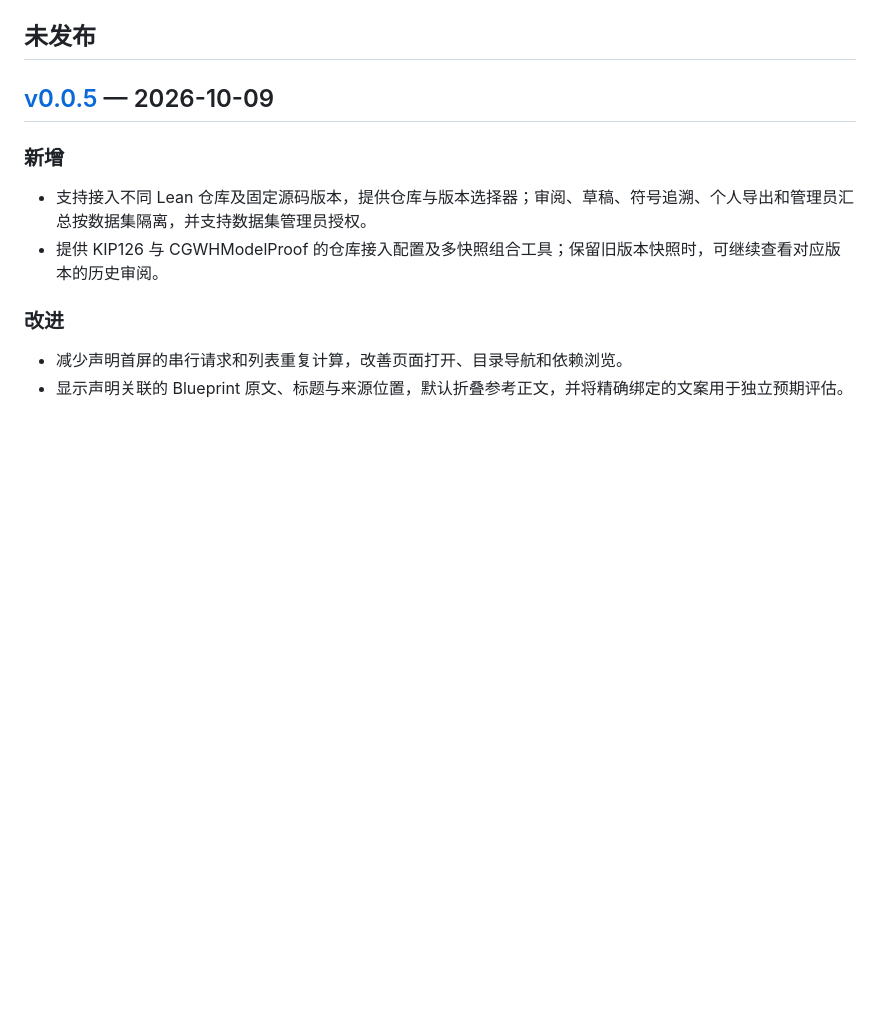
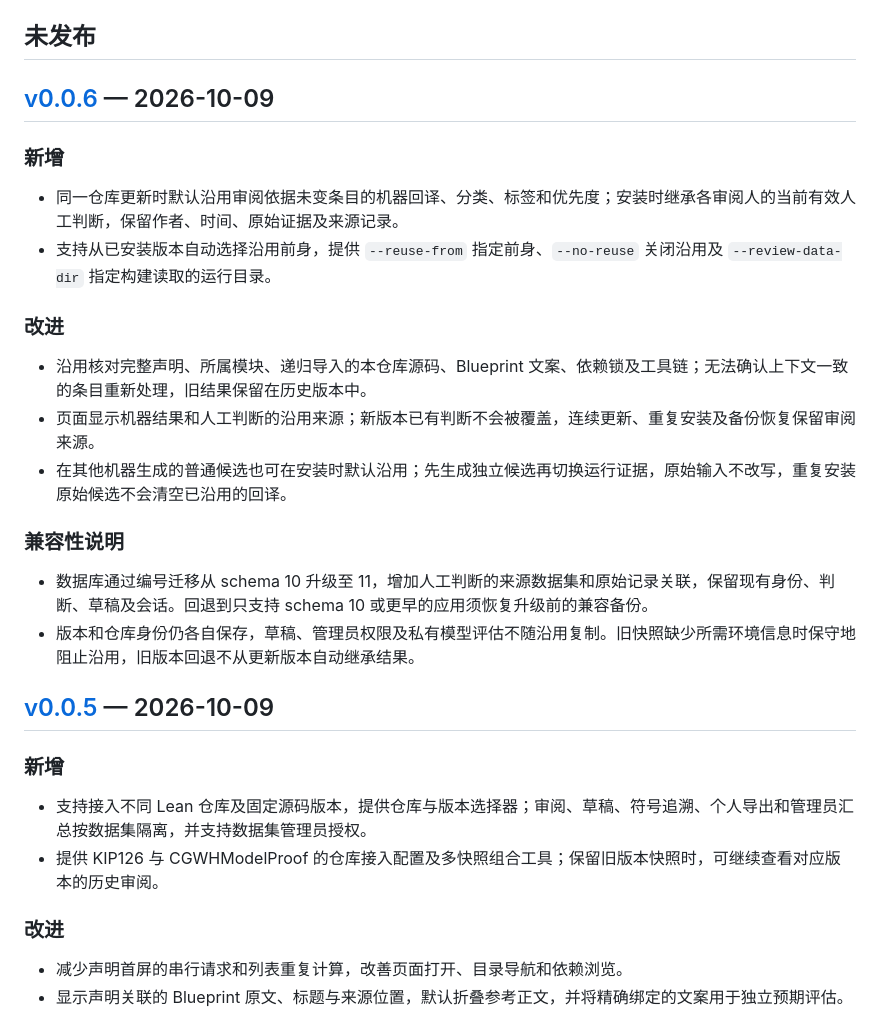
Before and after one commit to SII-MATH/Formaliscope, a Markdown page: CHANGELOG.md, the part around one of its changes. Drawn GitHub-style; blank space fills up the shorter version.

Commit message:
整理 v0.0.6 默认沿用与审阅来源的发布摘要

```diff
--- a/CHANGELOG.md
+++ b/CHANGELOG.md
@@ -5,6 +5,24 @@
 每次发版前，人工阅读上一正式版本以来的提交和代码差异，按最终发布行为整理下列中文版本摘要，说明新增功能、改进、修复及必要的兼容性变化，再合并到 `main`。日常开发不要求逐提交功能记录，不设置 changelog 专用 CI 门禁。完整变更明细见 [GitHub Releases](https://github.com/SII-MATH/Formaliscope/releases)。发布与服务器部署分别执行。
 
 ## 未发布
+
+## [v0.0.6] — 2026-10-09
+
+### 新增
+
+- 同一仓库更新时默认沿用审阅依据未变条目的机器回译、分类、标签和优先度；安装时继承各审阅人的当前有效人工判断，保留作者、时间、原始证据及来源记录。
+- 支持从已安装版本自动选择沿用前身，提供 `--reuse-from` 指定前身、`--no-reuse` 关闭沿用及 `--review-data-dir` 指定构建读取的运行目录。
+
+### 改进
+
+- 沿用核对完整声明、所属模块、递归导入的本仓库源码、Blueprint 文案、依赖锁及工具链；无法确认上下文一致的条目重新处理，旧结果保留在历史版本中。
+- 页面显示机器结果和人工判断的沿用来源；新版本已有判断不会被覆盖，连续更新、重复安装及备份恢复保留审阅来源。
+- 在其他机器生成的普通候选也可在安装时默认沿用；先生成独立候选再切换运行证据，原始输入不改写，重复安装原始候选不会清空已沿用的回译。
+
+### 兼容性说明
+
+- 数据库通过编号迁移从 schema 10 升级至 11，增加人工判断的来源数据集和原始记录关联，保留现有身份、判断、草稿及会话。回退到只支持 schema 10 或更早的应用须恢复升级前的兼容备份。
+- 版本和仓库身份仍各自保存，草稿、管理员权限及私有模型评估不随沿用复制。旧快照缺少所需环境信息时保守地阻止沿用，旧版本回退不从更新版本自动继承结果。
 
 ## [v0.0.5] — 2026-10-09
 
```
Also changed, not shown: other parts of CHANGELOG.md (+1 -0 lines).
